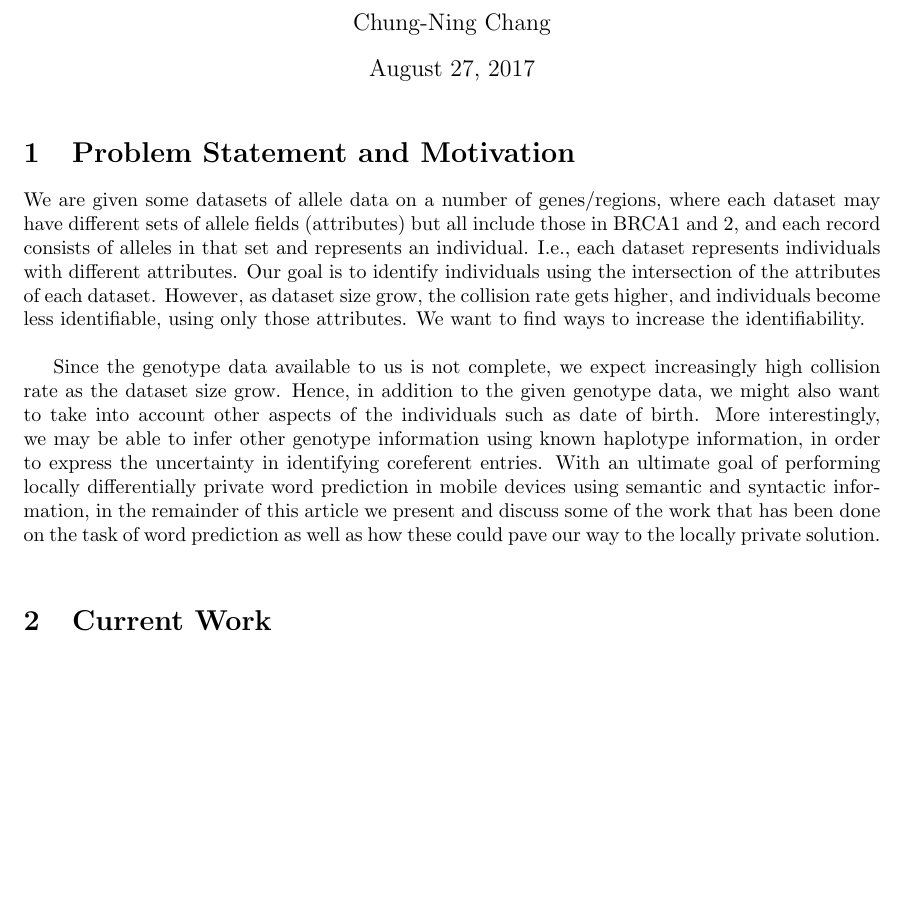
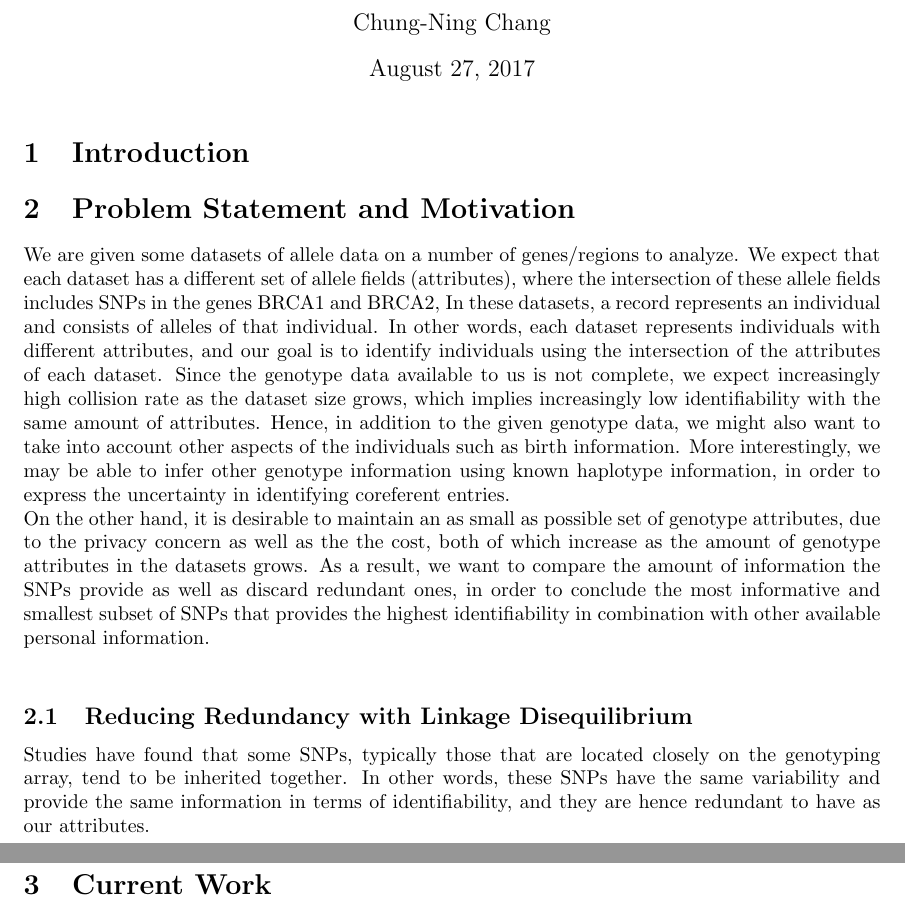
Before and after one commit to BRCAChallenge/brca-exchange, a LaTeX document (utilities/cryptohash/writeups/cryptohash_writeup.tex): part of page 1 of 3 before the commit and two parts of pages 1 and 2 of 3 after it, the two joined at a grey line, cut so that both start at the same text, the shorter picture padded with empty space. Compiled offline with pdfLaTeX.

Commit message:
write up

```diff
--- a/utilities/cryptohash/writeups/cryptohash_writeup.tex
+++ b/utilities/cryptohash/writeups/cryptohash_writeup.tex
@@ -28,20 +28,38 @@
 
 
 \maketitle
+
+\section{Introduction}
+
 \section{Problem Statement and Motivation}
-We are given some datasets of allele data on a number of genes/regions, where each dataset may have different sets of allele fields (attributes) but all include those in BRCA1 and 2, and each record consists of alleles in that set and represents an individual. I.e., each dataset represents individuals with different attributes. Our goal is to identify individuals using the intersection of the attributes of each dataset. However, as dataset size grow, the collision rate gets higher, and individuals become less identifiable, using only those attributes. We want to find ways to increase the identifiability.
-\\
-
-Since the genotype data available to us is not complete, we expect increasingly high collision rate as the dataset size grow.
-Hence, in addition to the given genotype data, we might also want to take into account other aspects of the individuals such as date of birth.
+We are given some datasets of allele data on a number of genes/regions to analyze.
+We expect that each dataset has a different set of allele fields (attributes),
+where the intersection of these allele fields includes SNPs in the genes BRCA1 and BRCA2,
+In these datasets, a record represents an individual and consists of alleles of that individual.
+In other words, each dataset represents individuals with different attributes,
+and our goal is to identify individuals using the intersection of the attributes of each dataset.
+%However, as dataset size grows, the collision rate increases, and individuals become less identifiable, using only those attributes.
+%We want to find ways to increase the identifiability.
+Since the genotype data available to us is not complete, we expect increasingly high collision rate as the dataset size grows,
+which implies increasingly low identifiability with the same amount of attributes.
+Hence, in addition to the given genotype data, we might also want to take into account other aspects of the individuals such as birth information.
 More interestingly, we may be able to infer other genotype information using known haplotype information,
 in order to express the uncertainty in identifying coreferent entries.
-With an ultimate goal of performing locally differentially private word prediction
-in mobile devices using semantic and syntactic information,
-in the remainder of this article we present and discuss some of the work
-that has been done on the task of word prediction
-as well as how these could pave our way to the locally private solution.\\
+\\
 %
+On the other hand, it is desirable to maintain an as small as possible set of genotype attributes,
+due to the privacy concern as well as the the cost,
+both of which increase as the amount of genotype attributes in the datasets grows.
+As a result, we want to compare the amount of information the SNPs provide as well as discard redundant ones,
+in order to conclude the most informative and smallest subset of SNPs that provides the highest identifiability in combination with other available personal information.
+\\
+%
+\subsection{Reducing Redundancy with Linkage Disequilibrium}
+% Why is there redundancy? What is LD and what is haplotype?
+Studies have found that some SNPs, typically those that are located closely on the genotyping array, tend to be inherited together.
+In other words, these SNPs have the same variability and provide the same information in terms of identifiability,
+and they are hence redundant to have as our attributes.
+
 %
 %
 %
```
